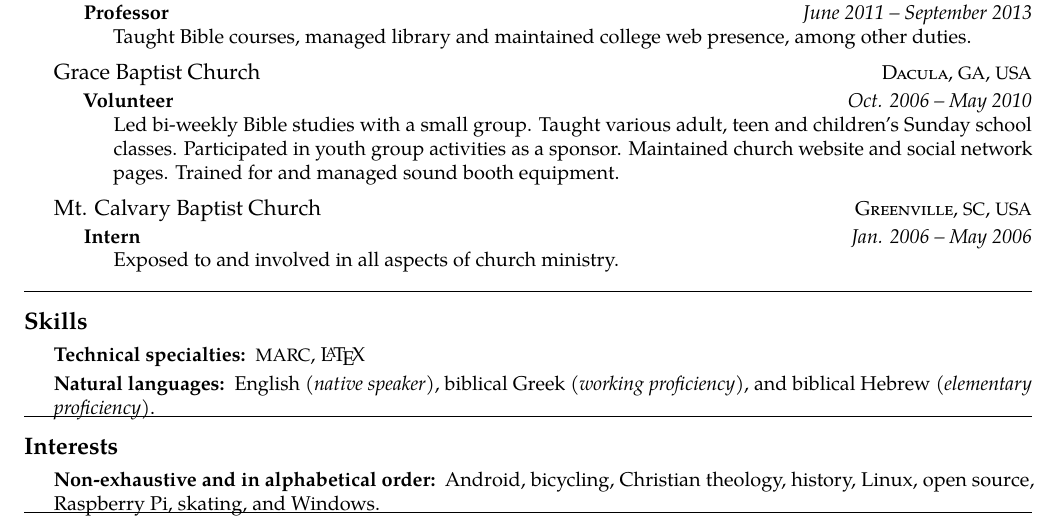
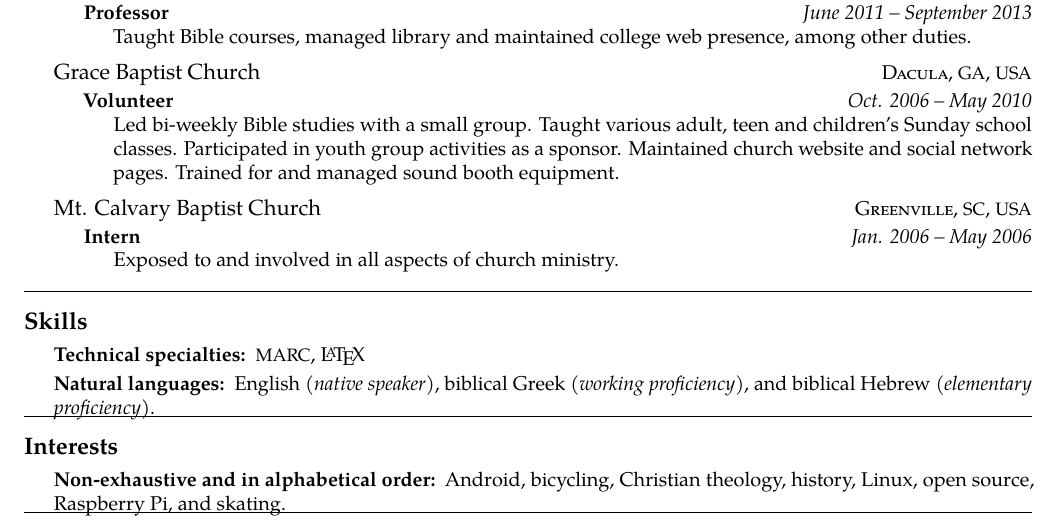
Before and after one commit to dtjohnso/resume, a LaTeX CV (resume.tex, which reads interests.tex): part of page 2 of 3, cut so that both start at the same text. Compiled offline with pdfLaTeX.

Commit message:
Minor edit to interests

```diff
--- a/interests.tex
+++ b/interests.tex
@@ -3,5 +3,5 @@
 \inlineheadsection % Special section that has an inline header with a 'hanging' paragraph
 {Non-exhaustive and in alphabetical order:}
 {
-Android, bicycling, Christian theology, history, Linux, open source, Raspberry Pi, skating, and Windows.
+Android, bicycling, Christian theology, history, Linux, open source, Raspberry Pi, and skating.
 }
```
